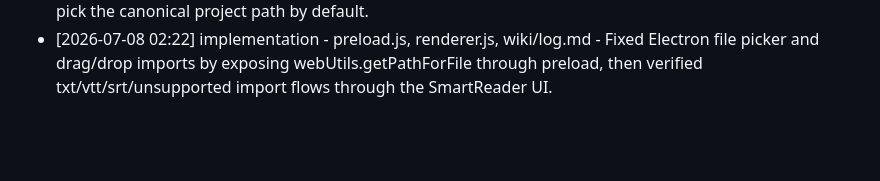
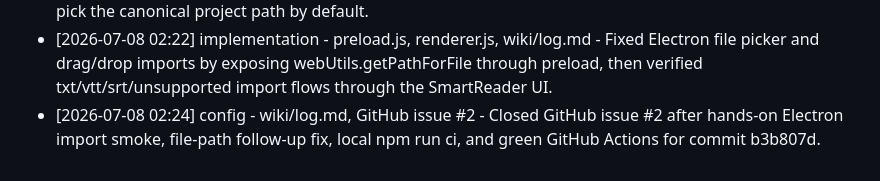
Before and after one commit to roman4ik1985/TTV, a Markdown page: wiki/log.md, the part around the change. GitHub-like rendering; blank space fills up the shorter version.

Commit message:
Log issue 2 closure

```diff
--- a/wiki/log.md
+++ b/wiki/log.md
@@ -20,3 +20,4 @@
 - [2026-07-08 02:12] config - C:\Users\roman\.codex\cap_sid, C:\Users\roman\.codex\ambient-suggestions\*, C:\Text to Speech\.codex, wiki/log.md - Aligned Codex disk-side metadata toward `C:\Text to Speech` as the canonical project path and verified the live desktop app still keeps `C:\Text to Voice` in in-memory saved workspace roots, so a true default-root switch remains blocked without app-level project-root mutation or restart-time rebind.
 - [2026-07-08 02:18] config - C:\Users\roman\.codex\scripts\Switch-WorkspaceRoot-To-TextToSpeech.ps1, wiki/log.md - Installed and launched a one-shot local Codex root-switch watcher: after Codex fully exits, it rewrites saved workspace roots from `C:\Text to Voice` to `C:\Text to Speech` so the next app launch can pick the canonical project path by default.
 - [2026-07-08 02:22] implementation - preload.js, renderer.js, wiki/log.md - Fixed Electron file picker and drag/drop imports by exposing webUtils.getPathForFile through preload, then verified txt/vtt/srt/unsupported import flows through the SmartReader UI.
+- [2026-07-08 02:24] config - wiki/log.md, GitHub issue #2 - Closed GitHub issue #2 after hands-on Electron import smoke, file-path follow-up fix, local npm run ci, and green GitHub Actions for commit b3b807d.
```
